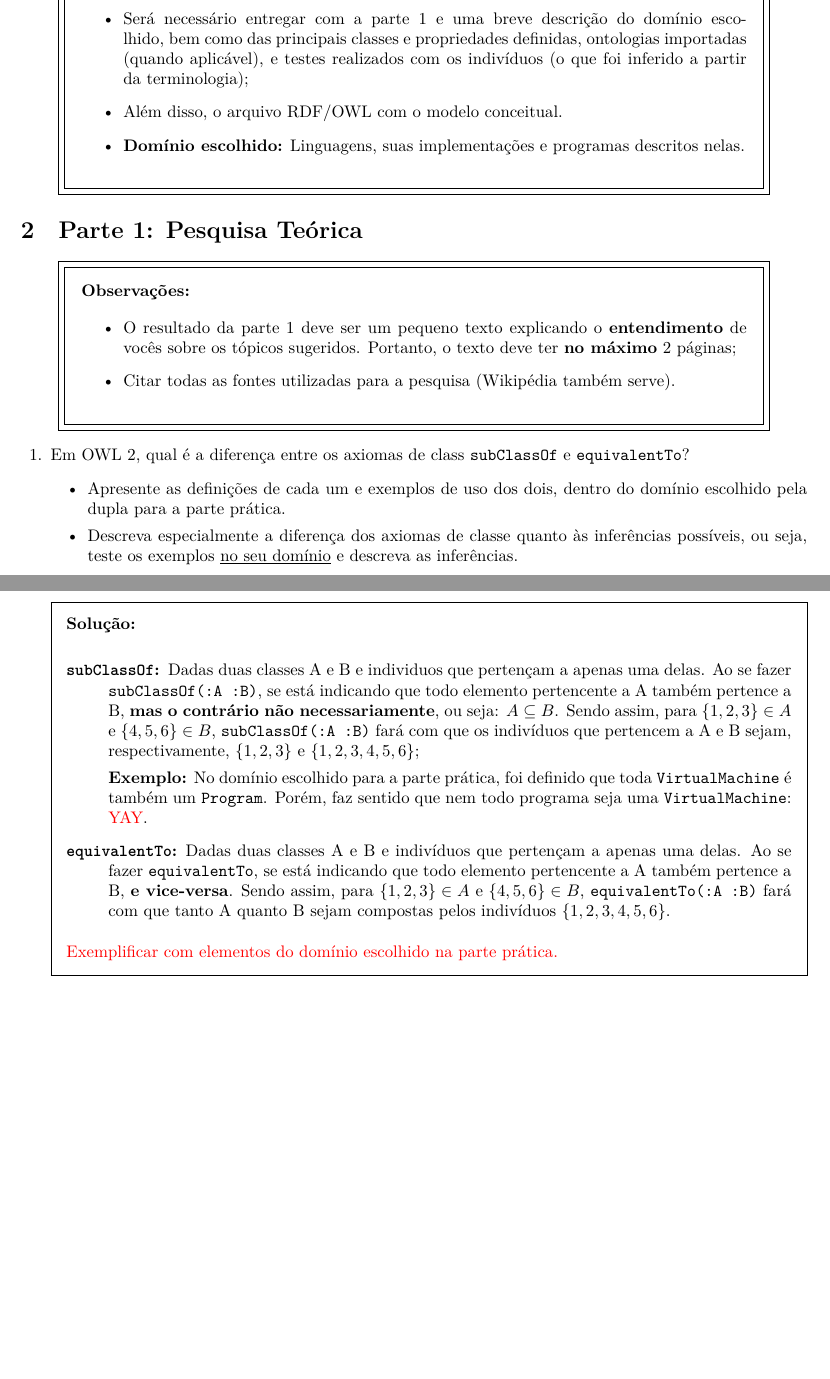
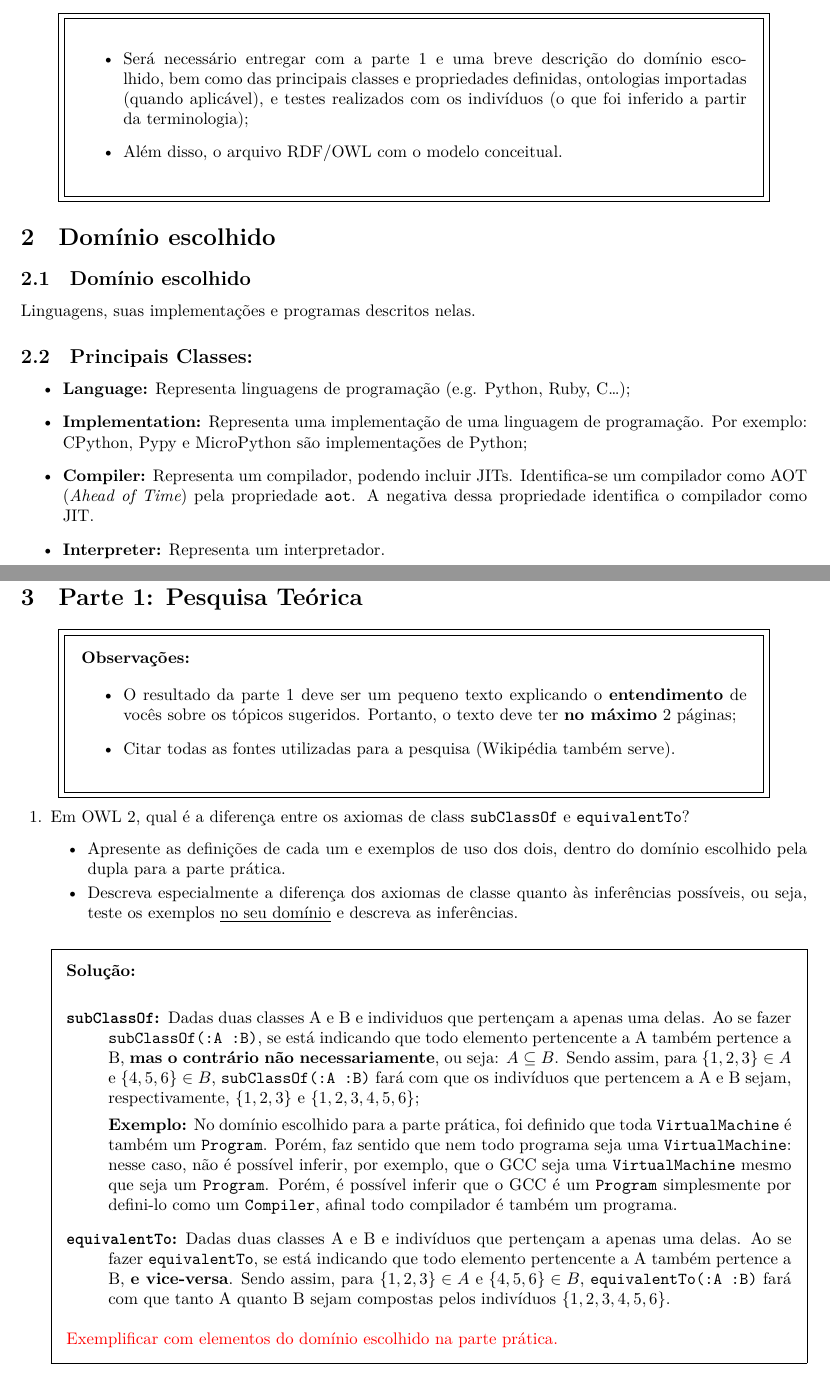
Before and after one commit to JPTIZ/ia-bd, a LaTeX problem sheet (report.tex): two parts of pages 1 and 2 of 2 before the commit and two parts of pages 1 and 2 of 3 after it, joined at a grey line, cut so that both start at the same text, the shorter picture padded with empty space. Compiled offline with XeLaTeX.

Commit message:
Added a little more about chosen domain and examples.

```diff
--- a/report.tex
+++ b/report.tex
@@ -63,10 +63,29 @@
                 inferido a partir da terminologia);
 
             \item Além disso, o arquivo RDF/OWL com o modelo conceitual.
-            \item \textbf{Domínio escolhido:} Linguagens, suas implementações e
-                programas descritos nelas.
         \end{itemize}
     \end{superframe}
+
+    \section{Domínio escolhido}
+
+    \subsection{Domínio escolhido}
+
+    Linguagens, suas implementações e programas descritos nelas.
+
+    \subsection{Principais Classes:}
+
+    \begin{itemize}
+        \item \textbf{Language:} Representa linguagens de programação (e.g.
+            Python, Ruby, C\ldots);
+        \item \textbf{Implementation:} Representa uma implementação de uma
+            linguagem de programação. Por exemplo: CPython, Pypy e MicroPython
+            são implementações de Python;
+        \item \textbf{Compiler:} Representa um compilador, podendo incluir
+            JITs. Identifica-se um compilador como AOT (\textit{Ahead of Time})
+            pela propriedade \texttt{aot}. A negativa dessa propriedade
+            identifica o compilador como JIT\@.
+        \item \textbf{Interpreter:} Representa um interpretador.
+    \end{itemize}
 
     \section{Parte 1: Pesquisa Teórica}
 
@@ -111,7 +130,12 @@
                     \textbf{Exemplo:} No domínio escolhido para a parte
                     prática, foi definido que toda \texttt{VirtualMachine} é
                     também um \texttt{Program}. Porém, faz sentido que nem todo
-                    programa seja uma \texttt{VirtualMachine}: \todo{YAY}.
+                    programa seja uma \texttt{VirtualMachine}: nesse caso, não
+                    é possível inferir, por exemplo, que o GCC seja uma
+                    \texttt{VirtualMachine} mesmo que seja um \texttt{Program}.
+                    Porém, é possível inferir que o GCC é um \texttt{Program}
+                    simplesmente por defini-lo como um \texttt{Compiler},
+                    afinal todo compilador é também um programa.
 
                 \item [\texttt{equivalentTo}:] Dadas duas classes A e B e
                     indivíduos que pertençam a apenas uma delas. Ao se fazer
```
Also changed, not shown: report.pdf, 1 other file.
